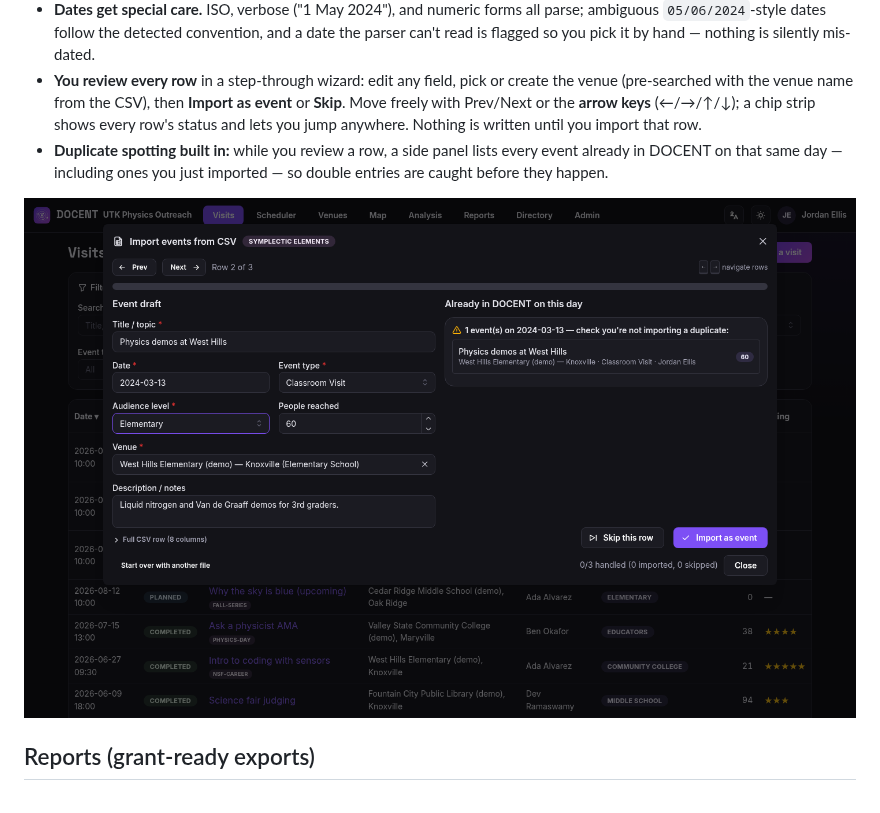
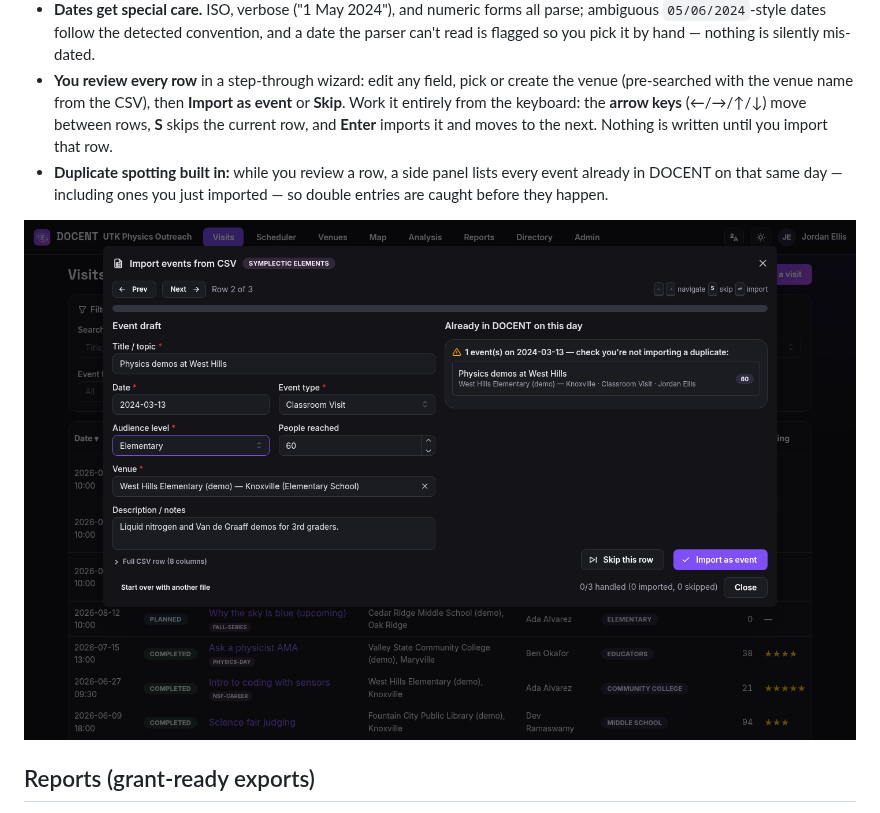
Before and after one commit to lawrenceleejr/DOCENT, a Markdown page: README.md, the part around the change. GitHub-like rendering; pictures changed too: docs/screenshots/10-import.png.

```diff
--- a/README.md
+++ b/README.md
@@ -402,9 +402,10 @@ Export CSV) walks you through bringing it in without retyping everything:
   silently mis-dated.
 - **You review every row** in a step-through wizard: edit any field, pick or
   create the venue (pre-searched with the venue name from the CSV), then
-  **Import as event** or **Skip**. Move freely with Prev/Next or the
-  **arrow keys** (←/→/↑/↓); a chip strip shows every row's status and lets you
-  jump anywhere. Nothing is written until you import that row.
+  **Import as event** or **Skip**. Work it entirely from the keyboard: the
+  **arrow keys** (←/→/↑/↓) move between rows, **S** skips the current row, and
+  **Enter** imports it and moves to the next. Nothing is written until you
+  import that row.
 - **Duplicate spotting built in:** while you review a row, a side panel lists
   every event already in DOCENT on that same day — including ones you just
   imported — so double entries are caught before they happen.
```
Also changed, not shown: docs/screenshots/01-visits.png, 8 other files.
